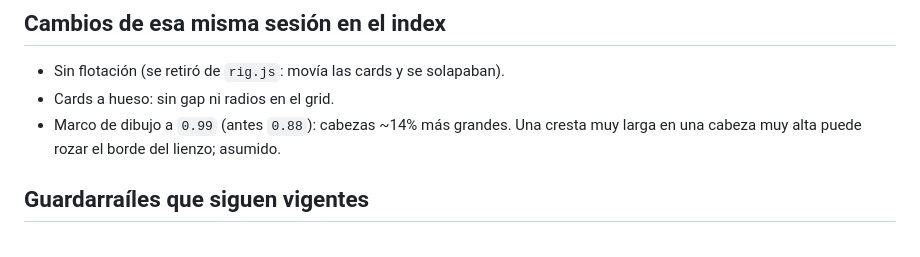
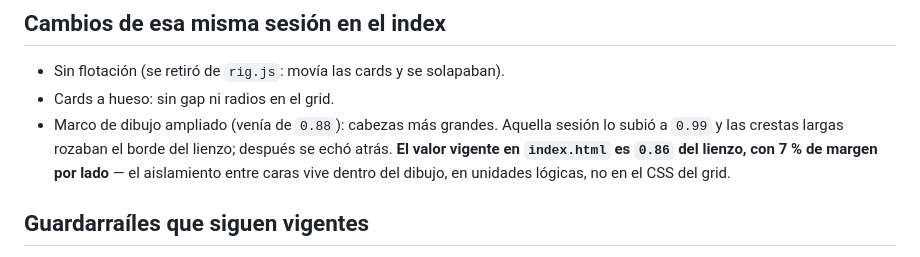
Before and after one commit to industriapolo/doodle-heads, a Markdown page: HANDOFF-pelo.md, the part around the change. Rendered like a GitHub page.

```diff
--- a/HANDOFF-pelo.md
+++ b/HANDOFF-pelo.md
@@ -59,8 +59,11 @@ casquete (`topY + 4`) — si lo hiciera, la masa se invertiría y el relleno se
 
 - Sin flotación (se retiró de `rig.js`: movía las cards y se solapaban).
 - Cards a hueso: sin gap ni radios en el grid.
-- Marco de dibujo a `0.99` (antes `0.88`): cabezas ~14% más grandes. Una cresta muy
-  larga en una cabeza muy alta puede rozar el borde del lienzo; asumido.
+- Marco de dibujo ampliado (venía de `0.88`): cabezas más grandes. Aquella sesión lo
+  subió a `0.99` y las crestas largas rozaban el borde del lienzo; después se echó
+  atrás. **El valor vigente en `index.html` es `0.86` del lienzo, con 7 % de margen por
+  lado** — el aislamiento entre caras vive dentro del dibujo, en unidades lógicas, no en
+  el CSS del grid.
 
 ## Guardarraíles que siguen vigentes
 
```
Also changed, not shown: CLAUDE.md (+9 -2 lines).
